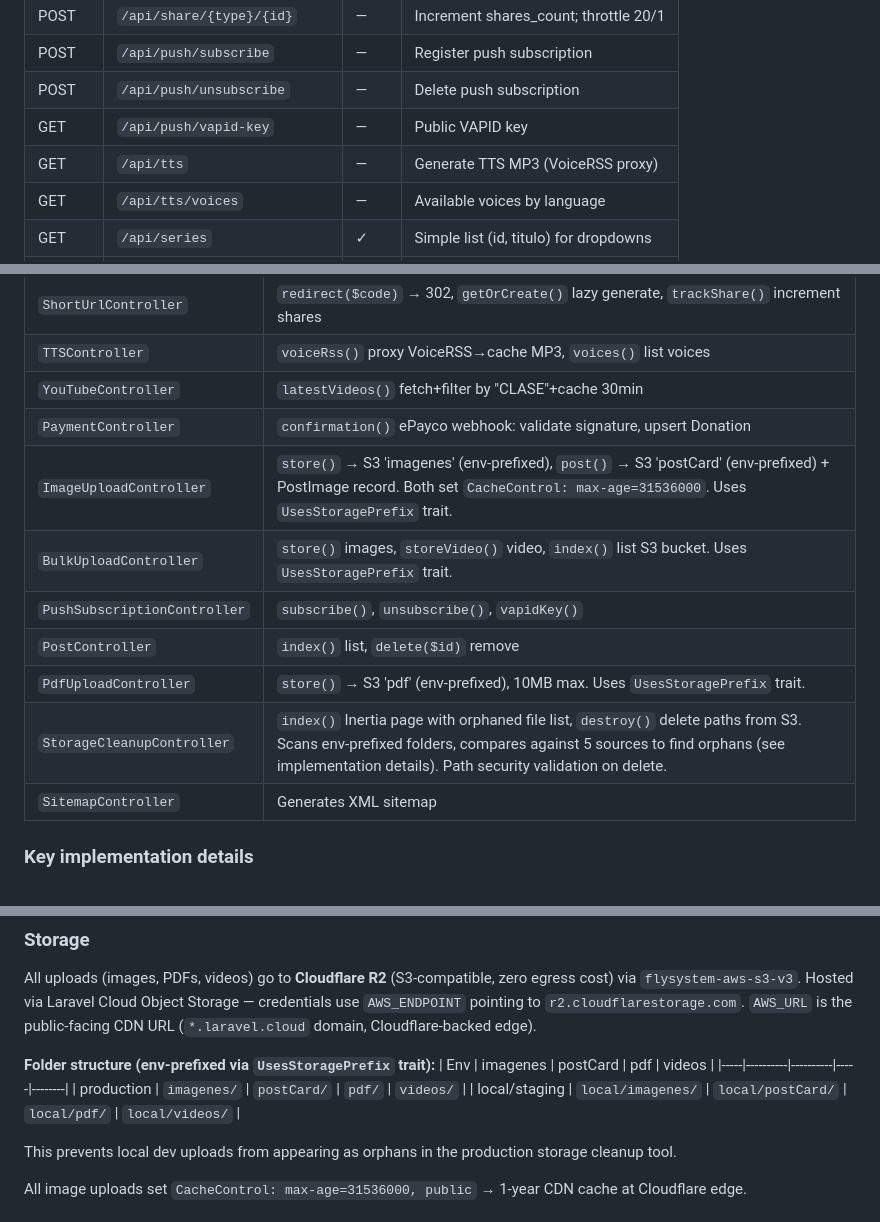
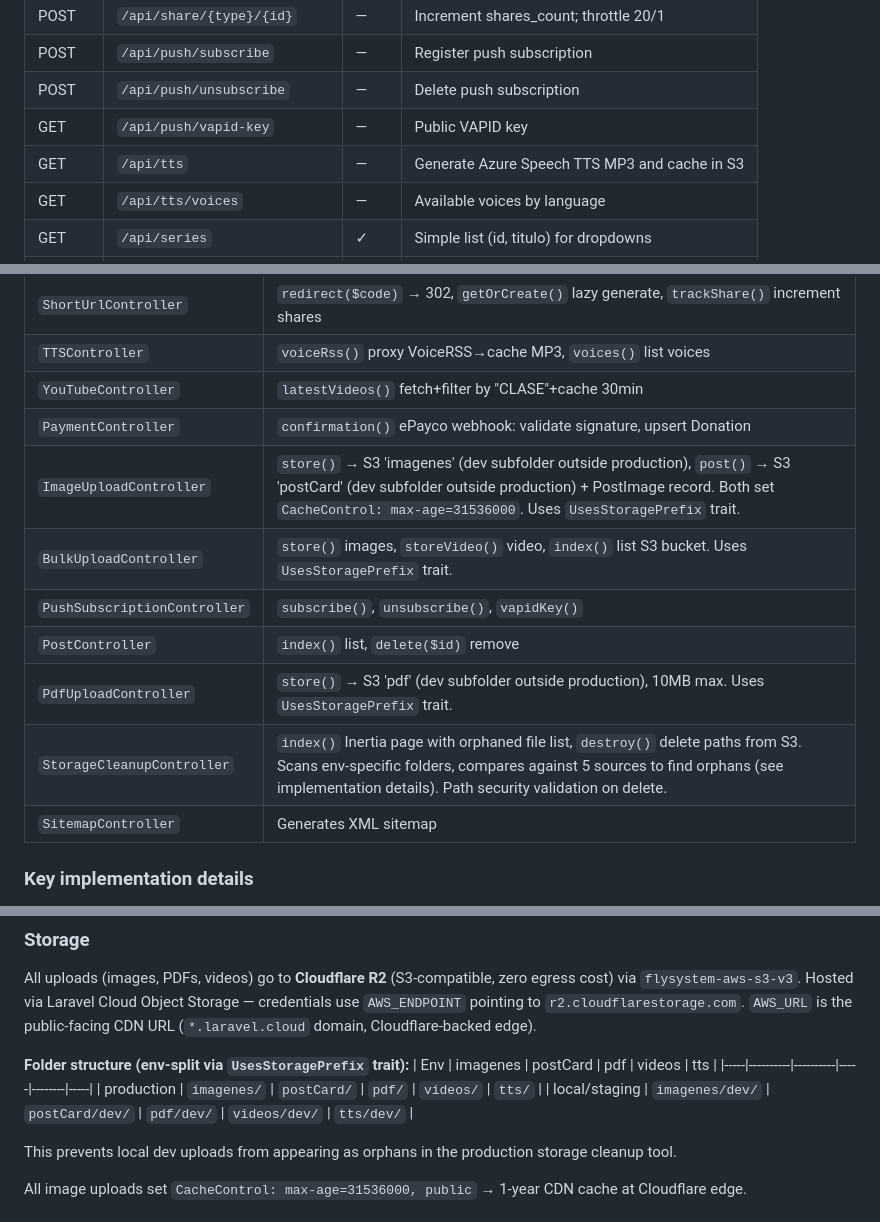
Before and after one commit to Yeizermarrugo/DILODEPARTEDEDIOS, a Markdown page: CLAUDE.md, 3 parts joined by grey strips. GitHub-like rendering.

```diff
--- a/CLAUDE.md
+++ b/CLAUDE.md
@@ -208,7 +208,7 @@ Auth routes in `routes/auth.php`; settings routes in `routes/settings.php`.
 | POST | `/api/push/subscribe` | — | Register push subscription |
 | POST | `/api/push/unsubscribe` | — | Delete push subscription |
 | GET | `/api/push/vapid-key` | — | Public VAPID key |
-| GET | `/api/tts` | — | Generate TTS MP3 (VoiceRSS proxy) |
+| GET | `/api/tts` | — | Generate Azure Speech TTS MP3 and cache in S3 |
 | GET | `/api/tts/voices` | — | Available voices by language |
 | GET | `/api/series` | ✓ | Simple list (id, titulo) for dropdowns |
 | POST | `/api/series` | ✓ | Create series |
@@ -232,12 +232,12 @@ Auth routes in `routes/auth.php`; settings routes in `routes/settings.php`.
 | `TTSController` | `voiceRss()` proxy VoiceRSS→cache MP3, `voices()` list voices |
 | `YouTubeController` | `latestVideos()` fetch+filter by "CLASE"+cache 30min |
 | `PaymentController` | `confirmation()` ePayco webhook: validate signature, upsert Donation |
-| `ImageUploadController` | `store()` → S3 'imagenes' (env-prefixed), `post()` → S3 'postCard' (env-prefixed) + PostImage record. Both set `CacheControl: max-age=31536000`. Uses `UsesStoragePrefix` trait. |
+| `ImageUploadController` | `store()` → S3 'imagenes' (dev subfolder outside production), `post()` → S3 'postCard' (dev subfolder outside production) + PostImage record. Both set `CacheControl: max-age=31536000`. Uses `UsesStoragePrefix` trait. |
 | `BulkUploadController` | `store()` images, `storeVideo()` video, `index()` list S3 bucket. Uses `UsesStoragePrefix` trait. |
 | `PushSubscriptionController` | `subscribe()`, `unsubscribe()`, `vapidKey()` |
 | `PostController` | `index()` list, `delete($id)` remove |
-| `PdfUploadController` | `store()` → S3 'pdf' (env-prefixed), 10MB max. Uses `UsesStoragePrefix` trait. |
-| `StorageCleanupController` | `index()` Inertia page with orphaned file list, `destroy()` delete paths from S3. Scans env-prefixed folders, compares against 5 sources to find orphans (see implementation details). Path security validation on delete. |
+| `PdfUploadController` | `store()` → S3 'pdf' (dev subfolder outside production), 10MB max. Uses `UsesStoragePrefix` trait. |
+| `StorageCleanupController` | `index()` Inertia page with orphaned file list, `destroy()` delete paths from S3. Scans env-specific folders, compares against 5 sources to find orphans (see implementation details). Path security validation on delete. |
 | `SitemapController` | Generates XML sitemap |
 
 ### Key implementation details
@@ -354,11 +354,11 @@ Color palette used across components: `#2d465e` (dark blue), `#f75815` (orange),
 ### Storage
 All uploads (images, PDFs, videos) go to **Cloudflare R2** (S3-compatible, zero egress cost) via `flysystem-aws-s3-v3`. Hosted via Laravel Cloud Object Storage — credentials use `AWS_ENDPOINT` pointing to `r2.cloudflarestorage.com`. `AWS_URL` is the public-facing CDN URL (`*.laravel.cloud` domain, Cloudflare-backed edge).
 
-**Folder structure (env-prefixed via `UsesStoragePrefix` trait):**
-| Env | imagenes | postCard | pdf | videos |
-|-----|----------|----------|-----|--------|
-| production | `imagenes/` | `postCard/` | `pdf/` | `videos/` |
-| local/staging | `local/imagenes/` | `local/postCard/` | `local/pdf/` | `local/videos/` |
+**Folder structure (env-split via `UsesStoragePrefix` trait):**
+| Env | imagenes | postCard | pdf | videos | tts |
+|-----|----------|----------|-----|--------|-----|
+| production | `imagenes/` | `postCard/` | `pdf/` | `videos/` | `tts/` |
+| local/staging | `imagenes/dev/` | `postCard/dev/` | `pdf/dev/` | `videos/dev/` | `tts/dev/` |
 
 This prevents local dev uploads from appearing as orphans in the production storage cleanup tool.
 
```
Also changed, not shown: other parts of CLAUDE.md (+4 -4 lines), README.md (+9 -7 lines).
